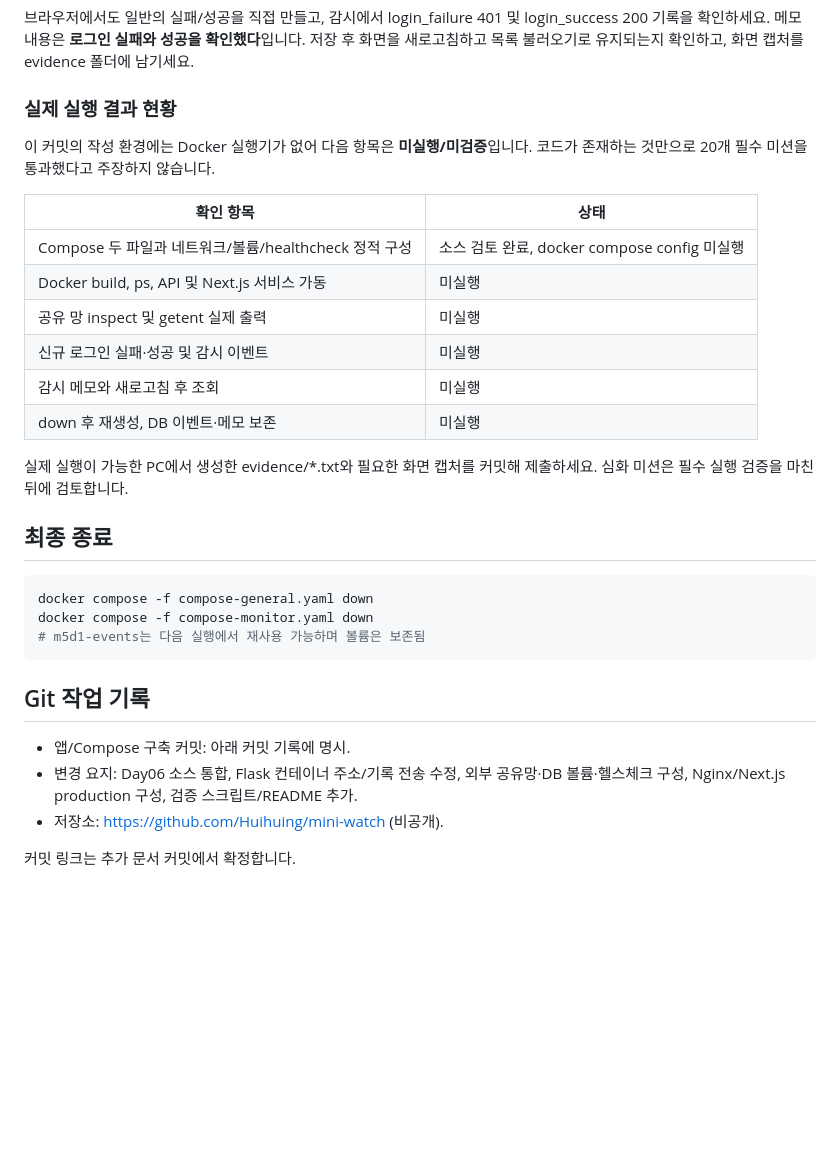
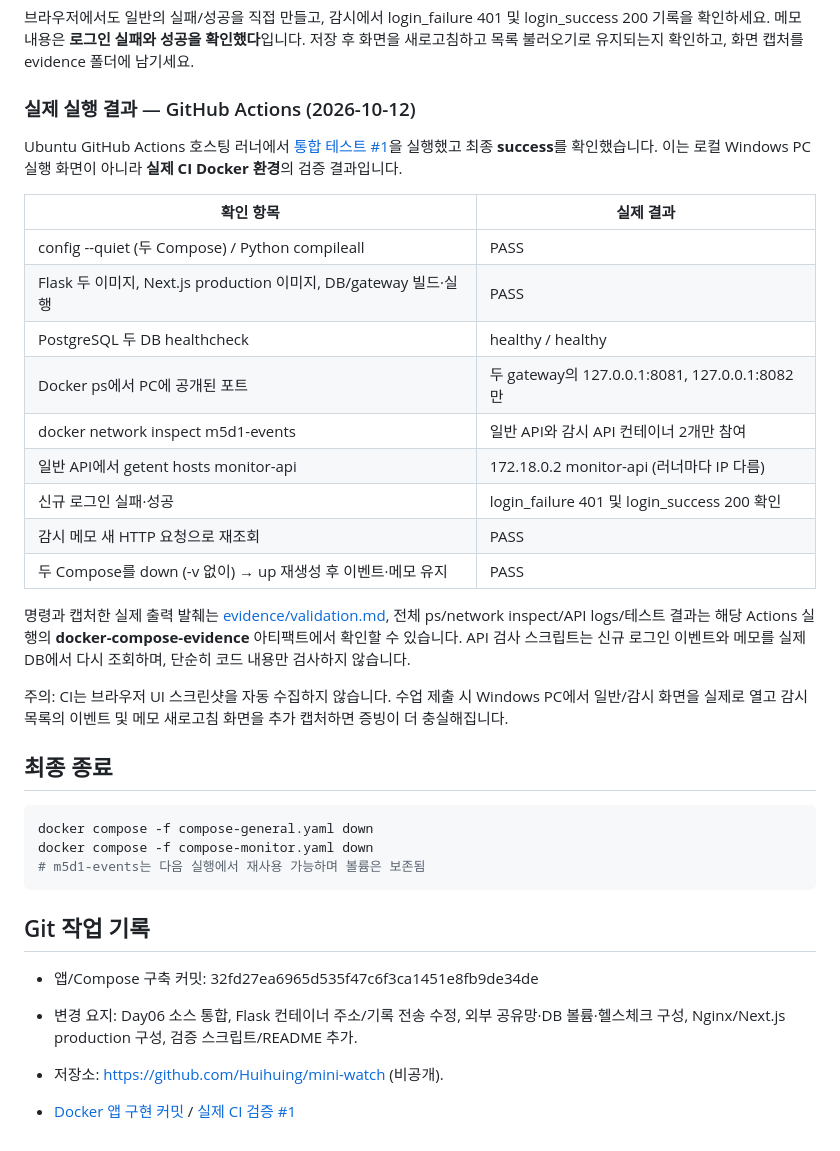
Before and after one commit to Huihuing/mini-watch, a Markdown page: README.md, the part around the change. GitHub-like rendering; blank space fills up the shorter version.

Commit message:
docs: record actual passing Docker integration evidence and commit SHA

```diff
--- a/README.md
+++ b/README.md
@@ -94,20 +94,25 @@ python scripts/smoke_test.py --after-restart | Tee-Object evidence/smoke-after.t
 
 브라우저에서도 일반의 실패/성공을 직접 만들고, 감시에서 login_failure 401 및 login_success 200 기록을 확인하세요. 메모 내용은 **로그인 실패와 성공을 확인했다**입니다. 저장 후 화면을 새로고침하고 목록 불러오기로 유지되는지 확인하고, 화면 캡처를 evidence 폴더에 남기세요.
 
-### 실제 실행 결과 현황
+### 실제 실행 결과 — GitHub Actions (2026-10-12)
 
-이 커밋의 작성 환경에는 Docker 실행기가 없어 다음 항목은 **미실행/미검증**입니다. 코드가 존재하는 것만으로 20개 필수 미션을 통과했다고 주장하지 않습니다.
+Ubuntu GitHub Actions 호스팅 러너에서 [통합 테스트 #1](https://github.com/Huihuing/mini-watch/actions/runs/38213949100)을 실행했고 최종 **success**를 확인했습니다. 이는 로컬 Windows PC 실행 화면이 아니라 **실제 CI Docker 환경**의 검증 결과입니다.
 
-| 확인 항목 | 상태 |
+| 확인 항목 | 실제 결과 |
 | --- | --- |
-| Compose 두 파일과 네트워크/볼륨/healthcheck 정적 구성 | 소스 검토 완료, docker compose config 미실행 |
-| Docker build, ps, API 및 Next.js 서비스 가동 | 미실행 |
-| 공유 망 inspect 및 getent 실제 출력 | 미실행 |
-| 신규 로그인 실패·성공 및 감시 이벤트 | 미실행 |
-| 감시 메모와 새로고침 후 조회 | 미실행 |
-| down 후 재생성, DB 이벤트·메모 보존 | 미실행 |
+| config --quiet (두 Compose) / Python compileall | PASS |
+| Flask 두 이미지, Next.js production 이미지, DB/gateway 빌드·실행 | PASS |
+| PostgreSQL 두 DB healthcheck | healthy / healthy |
+| Docker ps에서 PC에 공개된 포트 | 두 gateway의 127.0.0.1:8081, 127.0.0.1:8082만 |
+| docker network inspect m5d1-events | 일반 API와 감시 API 컨테이너 2개만 참여 |
+| 일반 API에서 getent hosts monitor-api | 172.18.0.2 monitor-api (러너마다 IP 다름) |
+| 신규 로그인 실패·성공 | login_failure 401 및 login_success 200 확인 |
+| 감시 메모 새 HTTP 요청으로 재조회 | PASS |
+| 두 Compose를 down (-v 없이) → up 재생성 후 이벤트·메모 유지 | PASS |
 
-실제 실행이 가능한 PC에서 생성한 evidence/*.txt와 필요한 화면 캡처를 커밋해 제출하세요. 심화 미션은 필수 실행 검증을 마친 뒤에 검토합니다.
+명령과 캡처한 실제 출력 발췌는 [evidence/validation.md](evidence/validation.md), 전체 ps/network inspect/API logs/테스트 결과는 해당 Actions 실행의 **docker-compose-evidence** 아티팩트에서 확인할 수 있습니다. API 검사 스크립트는 신규 로그인 이벤트와 메모를 실제 DB에서 다시 조회하며, 단순히 코드 내용만 검사하지 않습니다.
+
+주의: CI는 브라우저 UI 스크린샷을 자동 수집하지 않습니다. 수업 제출 시 Windows PC에서 일반/감시 화면을 실제로 열고 감시 목록의 이벤트 및 메모 새로고침 화면을 추가 캡처하면 증빙이 더 충실해집니다.
 
 ## 최종 종료
 
@@ -119,8 +124,8 @@ docker compose -f compose-monitor.yaml down
 
 ## Git 작업 기록
 
-- 앱/Compose 구축 커밋: 아래 커밋 기록에 명시.
+- 앱/Compose 구축 커밋: 32fd27ea6965d535f47c6f3ca1451e8fb9de34de
 - 변경 요지: Day06 소스 통합, Flask 컨테이너 주소/기록 전송 수정, 외부 공유망·DB 볼륨·헬스체크 구성, Nginx/Next.js production 구성, 검증 스크립트/README 추가.
 - 저장소: https://github.com/Huihuing/mini-watch (비공개).
 
-커밋 링크는 추가 문서 커밋에서 확정합니다.
+- [Docker 앱 구현 커밋](https://github.com/Huihuing/mini-watch/commit/32fd27ea6965d535f47c6f3ca1451e8fb9de34de) / [실제 CI 검증 #1](https://github.com/Huihuing/mini-watch/actions/runs/38213949100)
```
Also changed, not shown: evidence/validation.md (added, +88 -0 lines).
